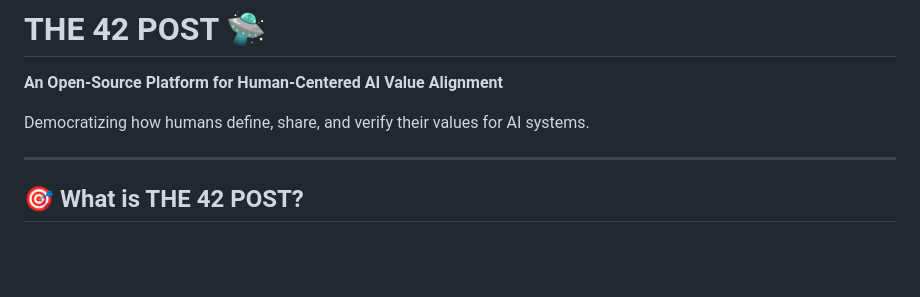
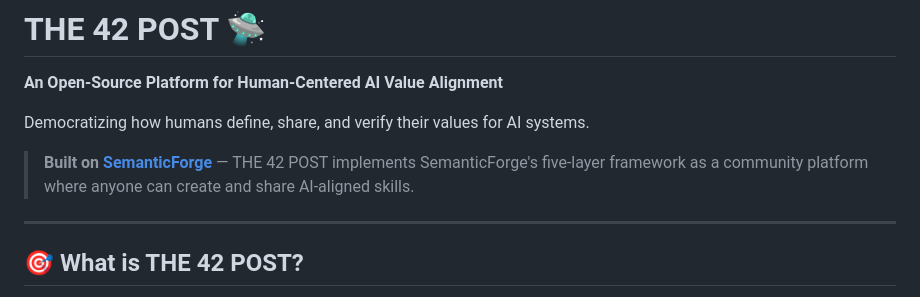
Before and after one commit to xiaojialove-DRP/the42post, a Markdown page: README.md, the part around the change. Rendered like a GitHub page; blank space fills up the shorter version.

```diff
--- a/README.md
+++ b/README.md
@@ -3,6 +3,8 @@
 **An Open-Source Platform for Human-Centered AI Value Alignment**
 
 Democratizing how humans define, share, and verify their values for AI systems.
+
+> **Built on [SemanticForge](https://github.com/xiaojialove-DRP/SemanticForge)** — THE 42 POST implements SemanticForge's five-layer framework as a community platform where anyone can create and share AI-aligned skills.
 
 ---
 
```
Also changed, not shown: README.zh.md (+2 -0 lines).
